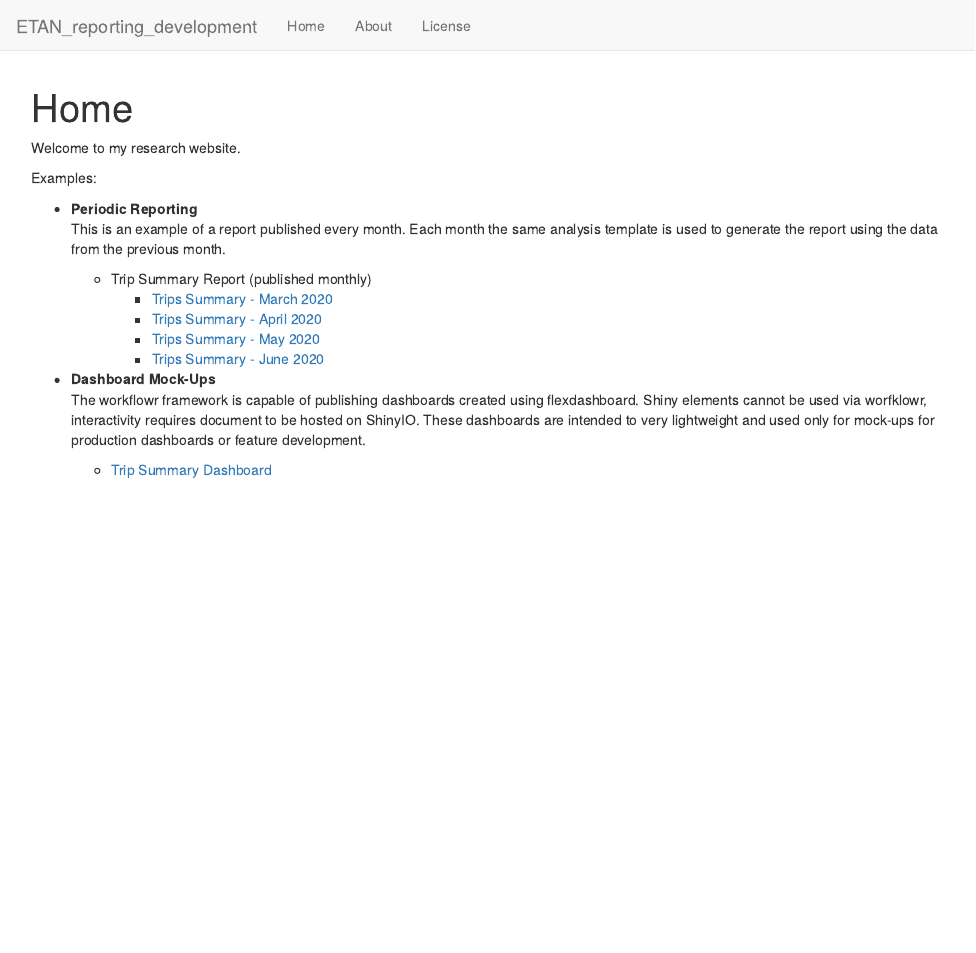
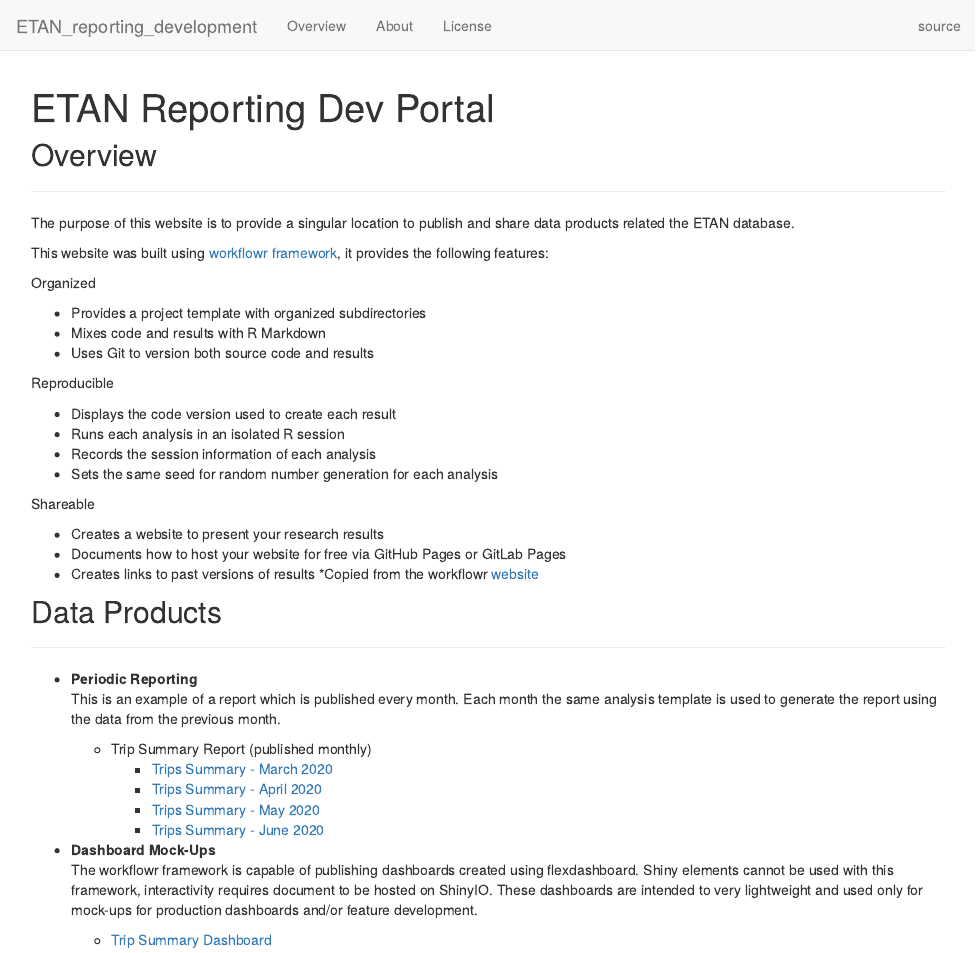
Before and after one commit to michaelgaunt404/ETAN_Reporting_Development, an R Markdown document (analysis/index.Rmd): the page in a window 1100 px wide, from its top. Rendered offline with R 4.5, knitr and Pandoc, with nearby package versions; drawn as R Markdown's standard HTML page in place of the format the file asks for.

Commit message:
change index and _site

```diff
--- a/analysis/_site.yml
+++ b/analysis/_site.yml
@@ -3,12 +3,15 @@ output_dir: ../docs
 navbar:
   title: "ETAN_reporting_development"
   left:
-  - text: Home
+  - text: Overview
     href: index.html
   - text: About
     href: about.html
   - text: License
     href: license.html
+  right:
+    - text: source
+      href: https://github.com/michaelgaunt404/ETAN_Reporting_Development
 output:
   workflowr::wflow_html:
     toc: yes
--- a/analysis/index.Rmd
+++ b/analysis/index.Rmd
@@ -1,5 +1,5 @@
 ---
-title: "Home"
+title: "ETAN Reporting Dev Portal"
 site: workflowr::wflow_site
 output:
   workflowr::wflow_html:
@@ -8,12 +8,41 @@ editor_options:
   chunk_output_type: console
 ---
 
-Welcome to my research website.
+## Overview
 
-Examples:
+---
+
+The purpose of this website is to provide a singular location to publish and share data products related the ETAN database.
+
+This website was built using [workflowr framework](https://jdblischak.github.io/workflowr/index.html), it provides the following features:
+
+Organized
+
+* Provides a project template with organized subdirectories
+* Mixes code and results with R Markdown
+* Uses Git to version both source code and results
+
+Reproducible
+
+* Displays the code version used to create each result
+* Runs each analysis in an isolated R session
+* Records the session information of each analysis
+* Sets the same seed for random number generation for each analysis
+
+Shareable
+
+* Creates a website to present your research results
+* Documents how to host your website for free via GitHub Pages or GitLab Pages
+* Creates links to past versions of results
+\*Copied from the workflowr [website](https://jdblischak.github.io/workflowr/index.html)
+
+
+## Data Products
+
+---
 
 * **Periodic Reporting**
-This is an example of a report published every month. Each month the same analysis template is used to generate the report using the data from the previous month.
+This is an example of a report which is published every month. Each month the same analysis template is used to generate the report using the data from the previous month.
 
   + Trip Summary Report (published monthly)
     - [Trips Summary - March 2020](TSMR_April_2020-05-04.html)
@@ -22,5 +51,5 @@ This is an example of a report published every month. Each month the same analys
     - [Trips Summary - June 2020](TSMR_May_2020-06-02.html)
 
 * **Dashboard Mock-Ups**
-The workflowr framework is capable of publishing dashboards created using flexdashboard. Shiny elements cannot be used via worfklowr, interactivity requires document to be hosted on ShinyIO. These dashboards are intended to very lightweight and used only for mock-ups for production dashboards or feature development.
+The workflowr framework is capable of publishing dashboards created using flexdashboard. Shiny elements cannot be used with this framework, interactivity requires document to be hosted on ShinyIO. These dashboards are intended to very lightweight and used only for mock-ups for production dashboards and/or feature development.
   + [Trip Summary Dashboard](dashboard_trip_summary.html)
```
Also changed, not shown: analysis/index.Rmd (2 more changed lines), 2 other files.
